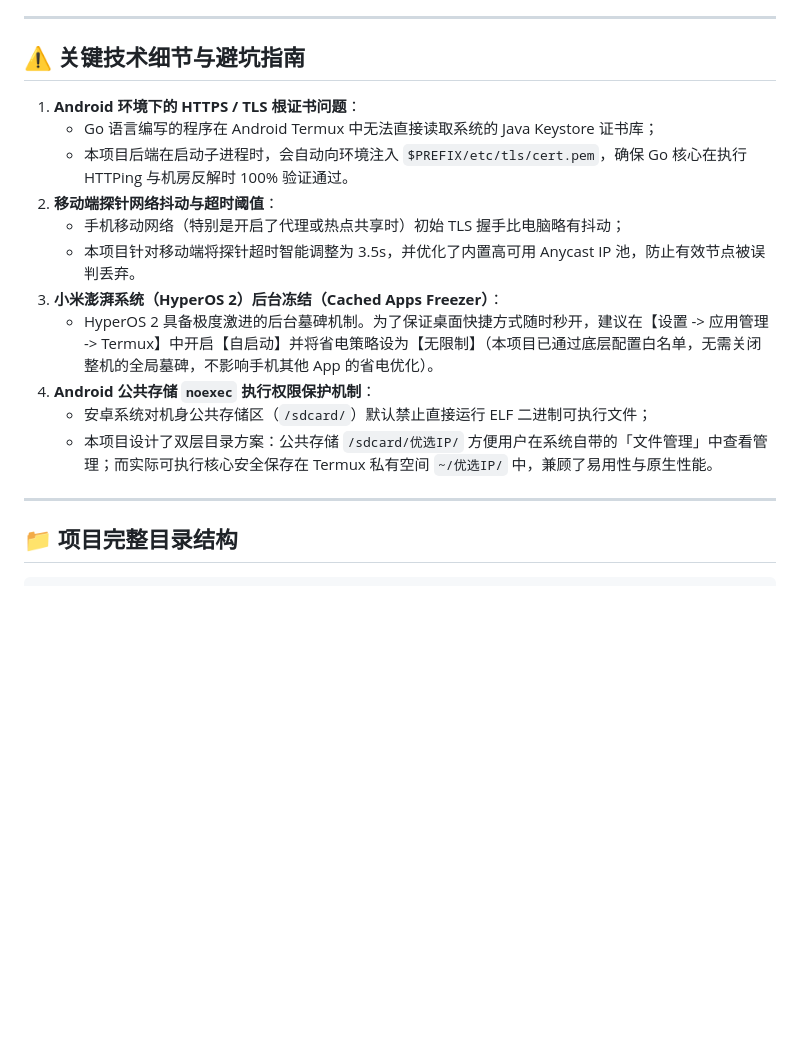
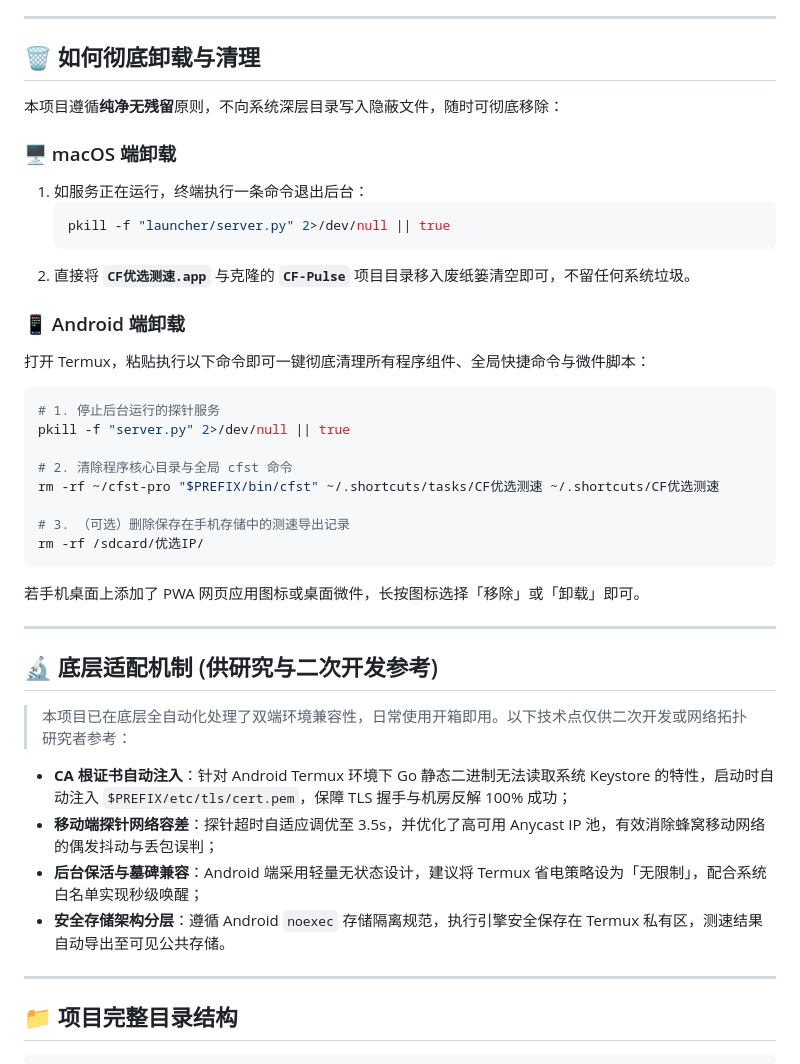
Before and after one commit to Fengyi-cy/CF-Pulse, a Markdown page: README.md, the part around the change. Rendered like a GitHub page; blank space fills up the shorter version.

Commit message:
docs: condense technical notes for researchers and add clean uninstallation guide

````diff
--- a/README.md
+++ b/README.md
@@ -130,19 +130,41 @@ cd CF-Pulse && bash install_android.sh
 
 ---
 
-## ⚠️ 关键技术细节与避坑指南
+## 🗑️ 如何彻底卸载与清理
 
-1. **Android 环境下的 HTTPS / TLS 根证书问题**：
-   - Go 语言编写的程序在 Android Termux 中无法直接读取系统的 Java Keystore 证书库；
-   - 本项目后端在启动子进程时，会自动向环境注入 `$PREFIX/etc/tls/cert.pem`，确保 Go 核心在执行 HTTPing 与机房反解时 100% 验证通过。
-2. **移动端探针网络抖动与超时阈值**：
-   - 手机移动网络（特别是开启了代理或热点共享时）初始 TLS 握手比电脑略有抖动；
-   - 本项目针对移动端将探针超时智能调整为 3.5s，并优化了内置高可用 Anycast IP 池，防止有效节点被误判丢弃。
-3. **小米澎湃系统（HyperOS 2）后台冻结（Cached Apps Freezer）**：
-   - HyperOS 2 具备极度激进的后台墓碑机制。为了保证桌面快捷方式随时秒开，建议在【设置 -> 应用管理 -> Termux】中开启【自启动】并将省电策略设为【无限制】（本项目已通过底层配置白名单，无需关闭整机的全局墓碑，不影响手机其他 App 的省电优化）。
-4. **Android 公共存储 `noexec` 执行权限保护机制**：
-   - 安卓系统对机身公共存储区（`/sdcard/`）默认禁止直接运行 ELF 二进制可执行文件；
-   - 本项目设计了双层目录方案：公共存储 `/sdcard/优选IP/` 方便用户在系统自带的「文件管理」中查看管理；而实际可执行核心安全保存在 Termux 私有空间 `~/优选IP/` 中，兼顾了易用性与原生性能。
+本项目遵循**纯净无残留**原则，不向系统深层目录写入隐蔽文件，随时可彻底移除：
+
+### 🖥️ macOS 端卸载
+1. 如服务正在运行，终端执行一条命令退出后台：
+   ```bash
+   pkill -f "launcher/server.py" 2>/dev/null || true
+   ```
+2. 直接将 **`CF优选测速.app`** 与克隆的 **`CF-Pulse`** 项目目录移入废纸篓清空即可，不留任何系统垃圾。
+
+### 📱 Android 端卸载
+打开 Termux，粘贴执行以下命令即可一键彻底清理所有程序组件、全局快捷命令与微件脚本：
+```bash
+# 1. 停止后台运行的探针服务
+pkill -f "server.py" 2>/dev/null || true
+
+# 2. 清除程序核心目录与全局 cfst 命令
+rm -rf ~/cfst-pro "$PREFIX/bin/cfst" ~/.shortcuts/tasks/CF优选测速 ~/.shortcuts/CF优选测速
+
+# 3. （可选）删除保存在手机存储中的测速导出记录
+rm -rf /sdcard/优选IP/
+```
+若手机桌面上添加了 PWA 网页应用图标或桌面微件，长按图标选择「移除」或「卸载」即可。
+
+---
+
+## 🔬 底层适配机制 (供研究与二次开发参考)
+
+> 本项目已在底层全自动化处理了双端环境兼容性，日常使用开箱即用。以下技术点仅供二次开发或网络拓扑研究者参考：
+
+- **CA 根证书自动注入**：针对 Android Termux 环境下 Go 静态二进制无法读取系统 Keystore 的特性，启动时自动注入 `$PREFIX/etc/tls/cert.pem`，保障 TLS 握手与机房反解 100% 成功；
+- **移动端探针网络容差**：探针超时自适应调优至 3.5s，并优化了高可用 Anycast IP 池，有效消除蜂窝移动网络的偶发抖动与丢包误判；
+- **后台保活与墓碑兼容**：Android 端采用轻量无状态设计，建议将 Termux 省电策略设为「无限制」，配合系统白名单实现秒级唤醒；
+- **安全存储架构分层**：遵循 Android `noexec` 存储隔离规范，执行引擎安全保存在 Termux 私有区，测速结果自动导出至可见公共存储。
 
 ---
 
````
